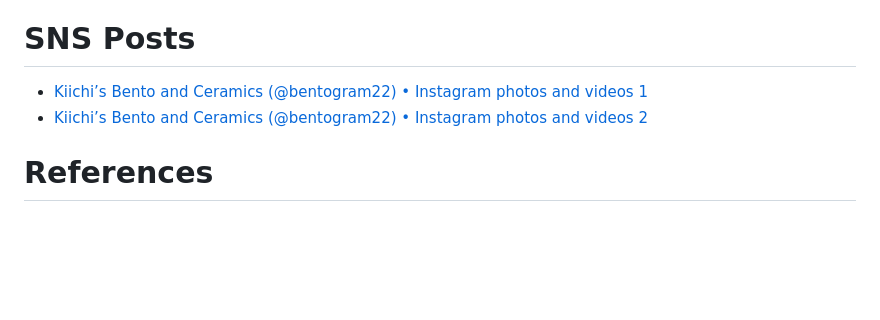
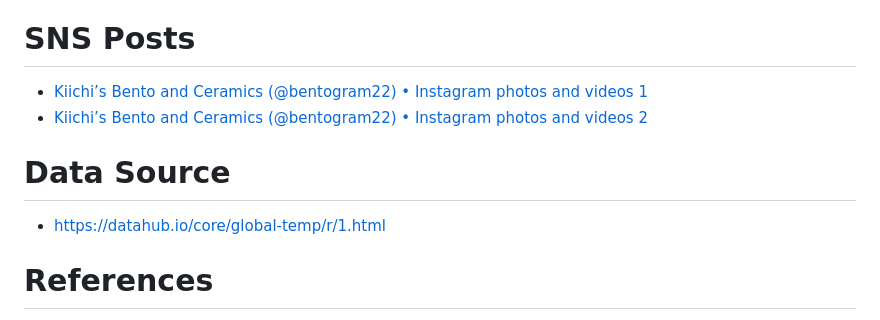
Before and after one commit to kiichi/global-temp-clay-3-d-print, a Markdown page: README.md, the part around the change. Rendered like a GitHub page; blank space fills up the shorter version.

```diff
--- a/README.md
+++ b/README.md
@@ -38,6 +38,10 @@ Below is brief descriptions about this repository. Basically, I wrote some code
 - [Kiichi’s Bento and Ceramics (@bentogram22) • Instagram photos and videos 2](https://www.instagram.com/p/Ck0vLADuF_g/)
 
 
+# Data Source
+
+- https://datahub.io/core/global-temp/r/1.html
+
 # References
 
 
```
